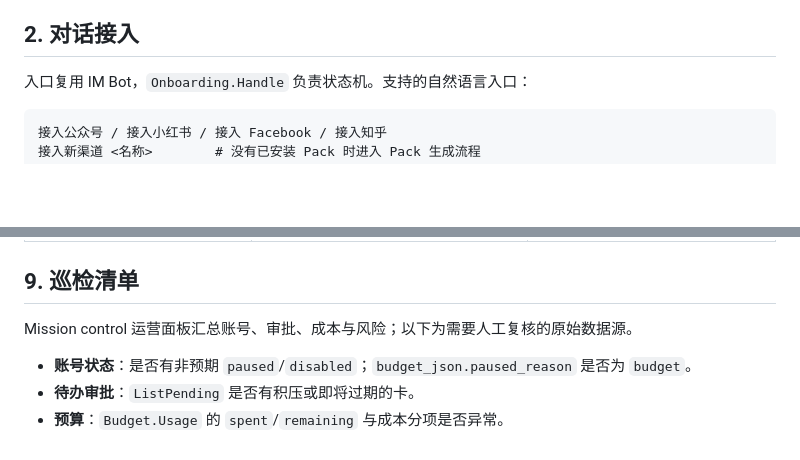
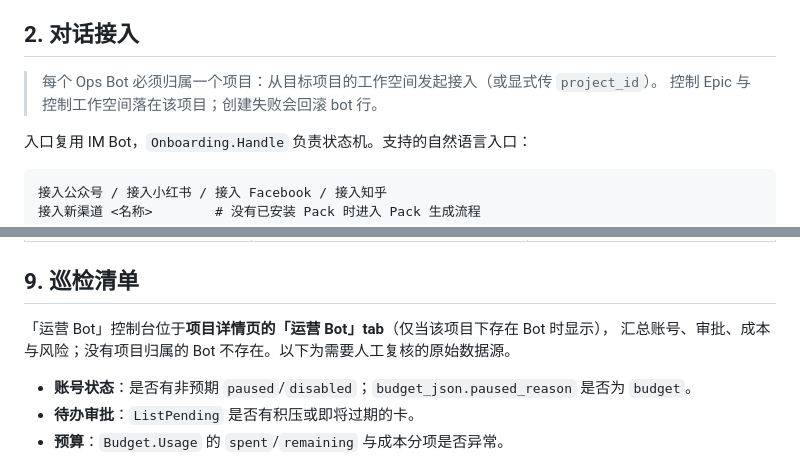
Before and after one commit to threeq/niuniu, a Markdown page: docs/operations/ops-bot-runbook.md, 2 parts joined by grey strips. GitHub-like rendering; blank space fills up the shorter version.

Commit message:
docs(opsbot): sync design and runbook with generic adapters, MCP gateway, and project-scoped console

```diff
--- a/docs/operations/ops-bot-runbook.md
+++ b/docs/operations/ops-bot-runbook.md
@@ -18,6 +18,10 @@ Ops Bot 负责「账号级运营自动化」，但把不可逆、高风险和外
 - **平台差异只进 Pack**：新增平台通过对话生成 Pack（OpenAPI / MCP / 浏览器 recipe），不改 Ops Bot 核心。
 
 ## 2. 对话接入
+
+> 每个 Ops Bot 必须归属一个项目：从目标项目的工作空间发起接入（或显式传 `project_id`）。
+> 控制 Epic 与控制工作空间落在该项目；创建失败会回滚 bot 行。
+
 
 入口复用 IM Bot，`Onboarding.Handle` 负责状态机。支持的自然语言入口：
 
@@ -210,7 +214,8 @@ UI 改版导致的 recipe 失效属于「数据问题」：**不会暂停账号*
 
 ## 9. 巡检清单
 
-Mission control 运营面板汇总账号、审批、成本与风险；以下为需要人工复核的原始数据源。
+「运营 Bot」控制台位于**项目详情页的「运营 Bot」tab**（仅当该项目下存在 Bot 时显示），
+汇总账号、审批、成本与风险；没有项目归属的 Bot 不存在。以下为需要人工复核的原始数据源。
 
 - **账号状态**：是否有非预期 `paused`/`disabled`；`budget_json.paused_reason` 是否为 `budget`。
 - **待办审批**：`ListPending` 是否有积压或即将过期的卡。
```
Also changed, not shown: 1 other file.
